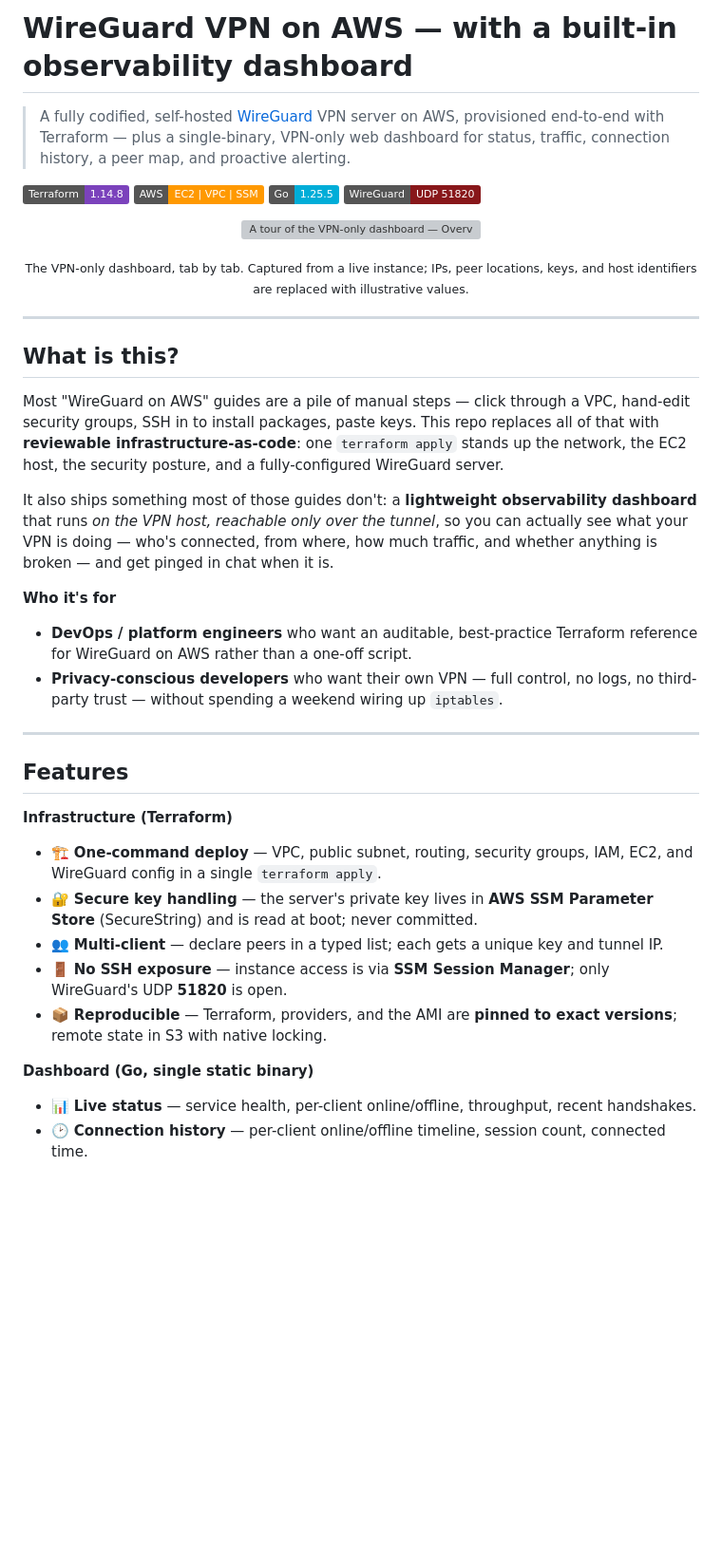
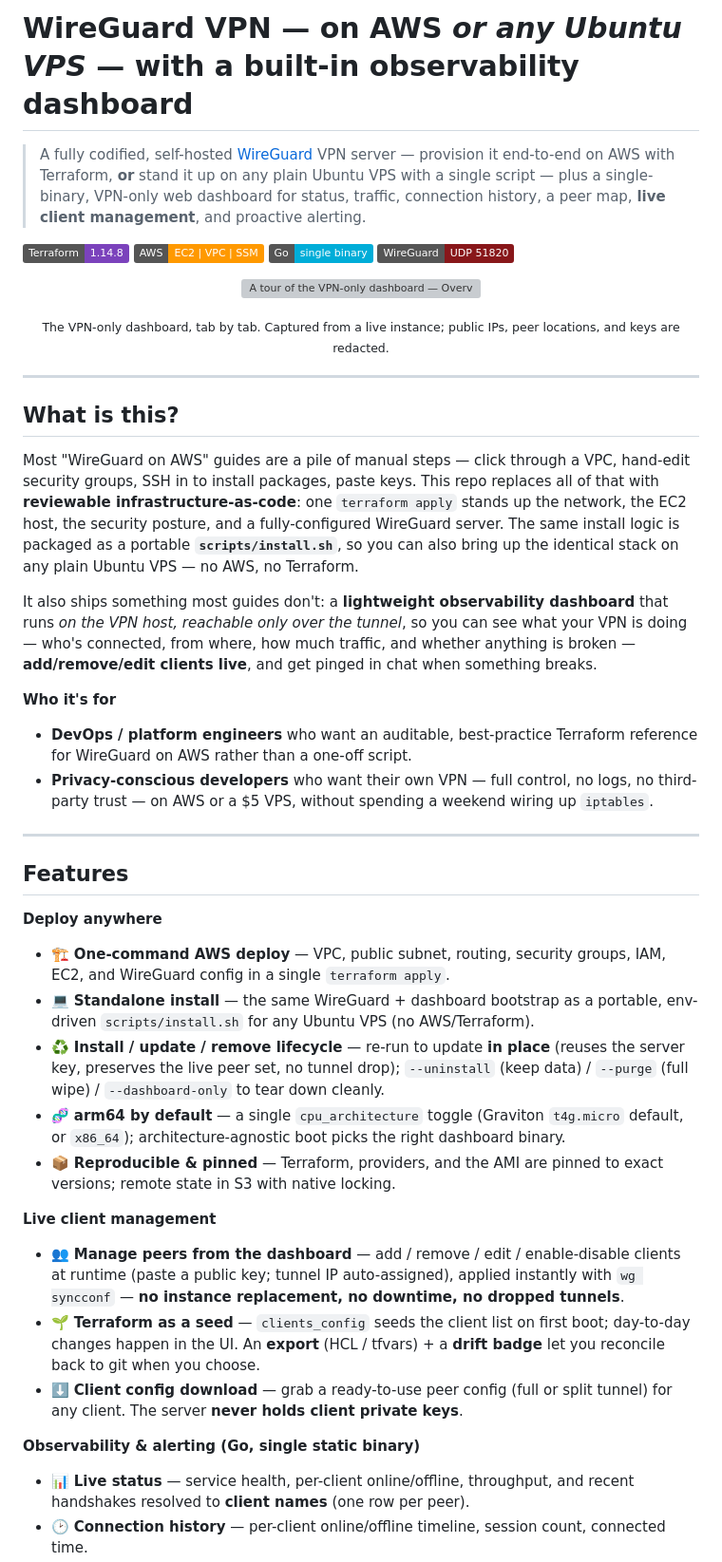
Before and after one commit to vkatrichenko/wireguard-vpn, a Markdown page: README.md, the part around one of its changes. Shown at 95% size. Drawn GitHub-style; badges without logos; blank space fills up the shorter version; grey boxes are pictures that could not be loaded.

```diff
--- a/README.md
+++ b/README.md
@@ -1,44 +1,50 @@
-# WireGuard VPN on AWS — with a built-in observability dashboard
+# WireGuard VPN — on AWS *or any Ubuntu VPS* — with a built-in observability dashboard
 
-> A fully codified, self-hosted [WireGuard](https://www.wireguard.com/) VPN server on AWS, provisioned end-to-end with Terraform — plus a single-binary, VPN-only web dashboard for status, traffic, connection history, a peer map, and proactive alerting.
+> A fully codified, self-hosted [WireGuard](https://www.wireguard.com/) VPN server — provision it end-to-end on AWS with Terraform, **or** stand it up on any plain Ubuntu VPS with a single script — plus a single-binary, VPN-only web dashboard for status, traffic, connection history, a peer map, **live client management**, and proactive alerting.
 
 ![Terraform](https://img.shields.io/badge/Terraform-1.14.8-7B42BC?logo=terraform&logoColor=white)
 ![AWS](https://img.shields.io/badge/AWS-EC2%20%7C%20VPC%20%7C%20SSM-FF9900?logo=amazonaws&logoColor=white)
-![Go](https://img.shields.io/badge/Go-1.25.5-00ADD8?logo=go&logoColor=white)
+![Go](https://img.shields.io/badge/Go-single%20binary-00ADD8?logo=go&logoColor=white)
 ![WireGuard](https://img.shields.io/badge/WireGuard-UDP%2051820-88171A?logo=wireguard&logoColor=white)
 
 <p align="center">
   <img src="docs/dashboard-demo.gif" alt="A tour of the VPN-only dashboard — Overview, Clients (with peer map), System, Network, Events, and About tabs" width="100%">
 </p>
 
-<p align="center"><sub>The VPN-only dashboard, tab by tab. Captured from a live instance; IPs, peer locations, keys, and host identifiers are replaced with illustrative values.</sub></p>
+<p align="center"><sub>The VPN-only dashboard, tab by tab. Captured from a live instance; public IPs, peer locations, and keys are redacted.</sub></p>
 
 ---
 
 ## What is this?
 
-Most "WireGuard on AWS" guides are a pile of manual steps — click through a VPC, hand-edit security groups, SSH in to install packages, paste keys. This repo replaces all of that with **reviewable infrastructure-as-code**: one `terraform apply` stands up the network, the EC2 host, the security posture, and a fully-configured WireGuard server.
+Most "WireGuard on AWS" guides are a pile of manual steps — click through a VPC, hand-edit security groups, SSH in to install packages, paste keys. This repo replaces all of that with **reviewable infrastructure-as-code**: one `terraform apply` stands up the network, the EC2 host, the security posture, and a fully-configured WireGuard server. The same install logic is packaged as a portable **`scripts/install.sh`**, so you can also bring up the identical stack on any plain Ubuntu VPS — no AWS, no Terraform.
 
-It also ships something most of those guides don't: a **lightweight observability dashboard** that runs *on the VPN host, reachable only over the tunnel*, so you can actually see what your VPN is doing — who's connected, from where, how much traffic, and whether anything is broken — and get pinged in chat when it is.
+It also ships something most guides don't: a **lightweight observability dashboard** that runs *on the VPN host, reachable only over the tunnel*, so you can see what your VPN is doing — who's connected, from where, how much traffic, and whether anything is broken — **add/remove/edit clients live**, and get pinged in chat when something breaks.
 
 **Who it's for**
 
 - **DevOps / platform engineers** who want an auditable, best-practice Terraform reference for WireGuard on AWS rather than a one-off script.
-- **Privacy-conscious developers** who want their own VPN — full control, no logs, no third-party trust — without spending a weekend wiring up `iptables`.
+- **Privacy-conscious developers** who want their own VPN — full control, no logs, no third-party trust — on AWS or a $5 VPS, without spending a weekend wiring up `iptables`.
 
 ---
 
 ## Features
 
-**Infrastructure (Terraform)**
+**Deploy anywhere**
 
-- 🏗️ **One-command deploy** — VPC, public subnet, routing, security groups, IAM, EC2, and WireGuard config in a single `terraform apply`.
-- 🔐 **Secure key handling** — the server's private key lives in **AWS SSM Parameter Store** (SecureString) and is read at boot; never committed.
-- 👥 **Multi-client** — declare peers in a typed list; each gets a unique key and tunnel IP.
-- 🚪 **No SSH exposure** — instance access is via **SSM Session Manager**; only WireGuard's UDP **51820** is open.
-- 📦 **Reproducible** — Terraform, providers, and the AMI are **pinned to exact versions**; remote state in S3 with native locking.
+- 🏗️ **One-command AWS deploy** — VPC, public subnet, routing, security groups, IAM, EC2, and WireGuard config in a single `terraform apply`.
+- 💻 **Standalone install** — the same WireGuard + dashboard bootstrap as a portable, env-driven `scripts/install.sh` for any Ubuntu VPS (no AWS/Terraform).
+- ♻️ **Install / update / remove lifecycle** — re-run to update **in place** (reuses the server key, preserves the live peer set, no tunnel drop); `--uninstall` (keep data) / `--purge` (full wipe) / `--dashboard-only` to tear down cleanly.
+- 🧬 **arm64 by default** — a single `cpu_architecture` toggle (Graviton `t4g.micro` default, or `x86_64`); architecture-agnostic boot picks the right dashboard binary.
+- 📦 **Reproducible & pinned** — Terraform, providers, and the AMI are pinned to exact versions; remote state in S3 with native locking.
 
-**Dashboard (Go, single static binary)**
+**Live client management**
 
-- 📊 **Live status** — service health, per-client online/offline, throughput, recent handshakes.
+- 👥 **Manage peers from the dashboard** — add / remove / edit / enable-disable clients at runtime (paste a public key; tunnel IP auto-assigned), applied instantly with `wg syncconf` — **no instance replacement, no downtime, no dropped tunnels**.
+- 🌱 **Terraform as a seed** — `clients_config` seeds the client list on first boot; day-to-day changes happen in the UI. An **export** (HCL / tfvars) + a **drift badge** let you reconcile back to git when you choose.
+- ⬇️ **Client config download** — grab a ready-to-use peer config (full or split tunnel) for any client. The server **never holds client private keys**.
+
+**Observability & alerting (Go, single static binary)**
+
+- 📊 **Live status** — service health, per-client online/offline, throughput, and recent handshakes resolved to **client names** (one row per peer).
 - 🕑 **Connection history** — per-client online/offline timeline, session count, connected time.
```
Also changed, not shown: other parts of README.md (+126 -54 lines).
